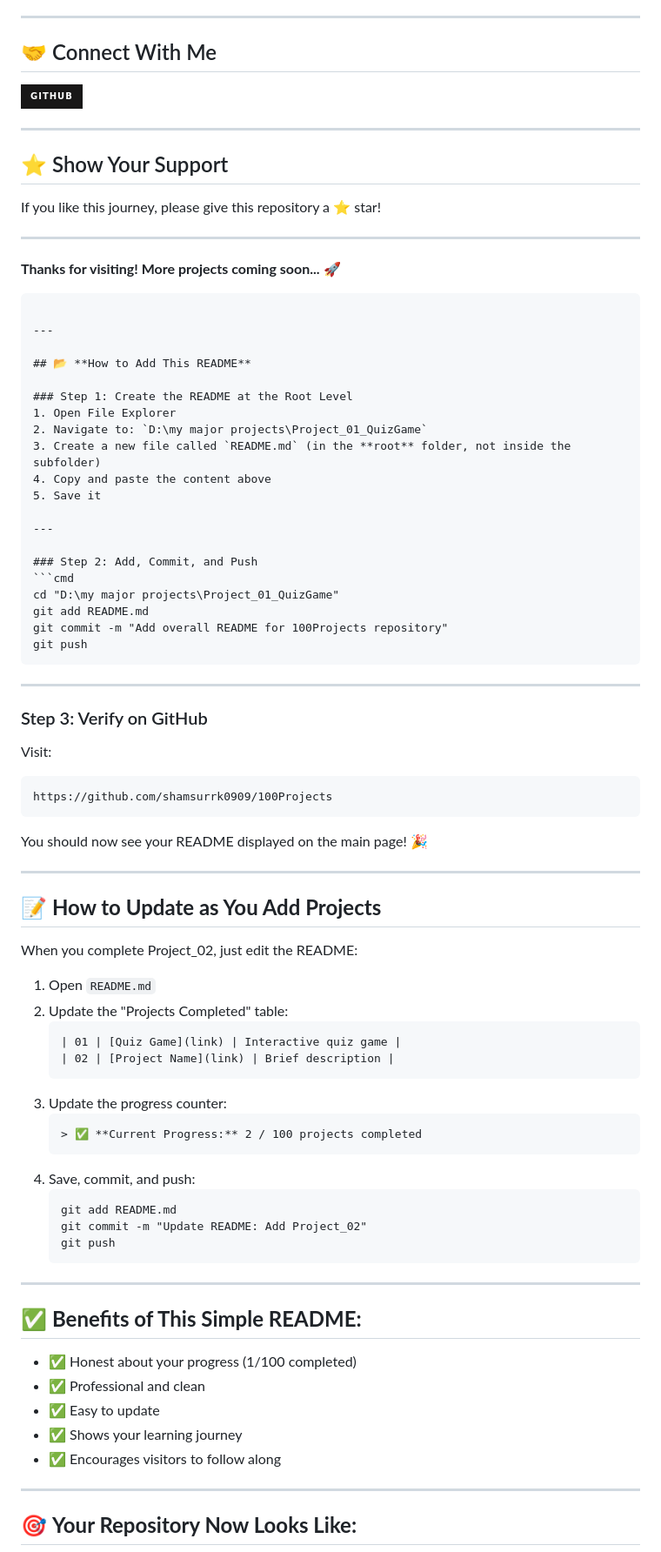
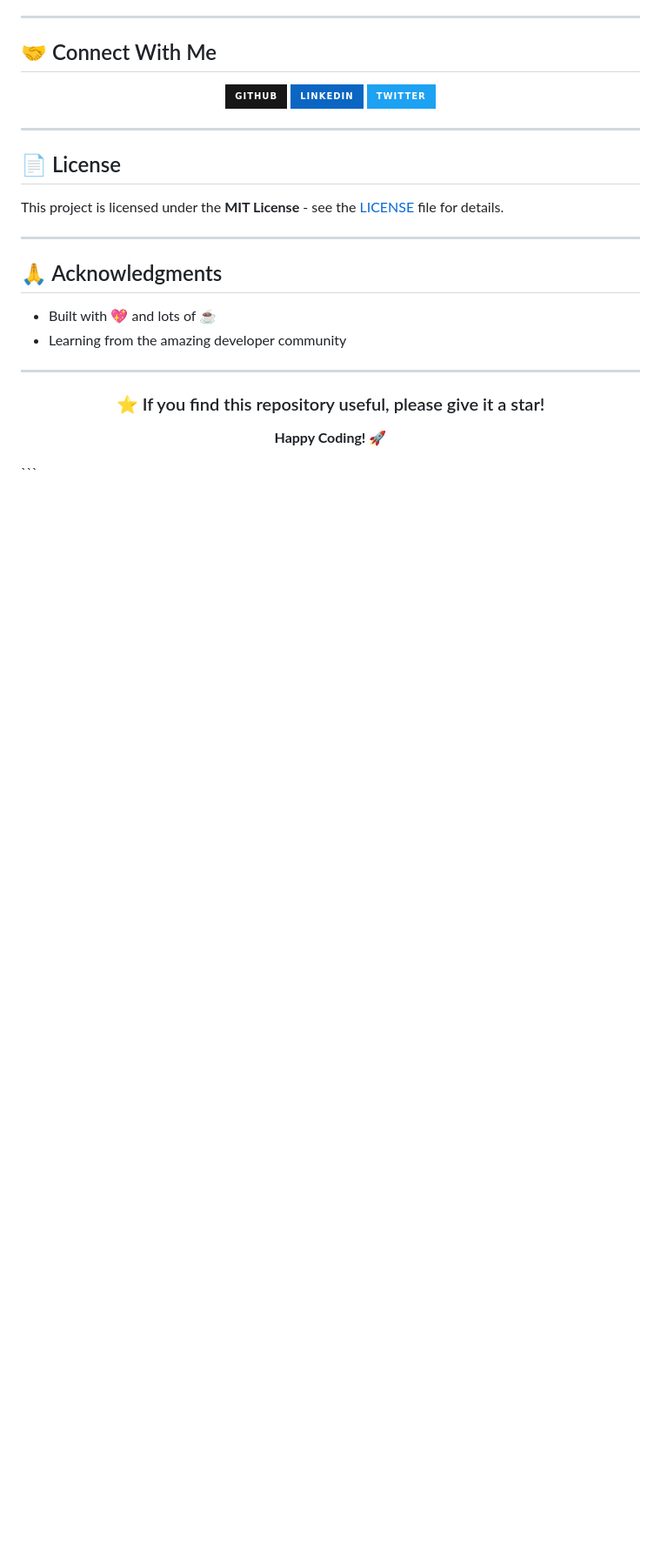
Before and after one commit to shamsurrk0909/100Projects, a Markdown page: README.md, the part around one of its changes. Shown at 87% size. Drawn GitHub-style; badges without logos; blank space fills up the shorter version.

````diff
--- a/README.md
+++ b/README.md
@@ -86,81 +135,29 @@ Through these projects, I'm improving in:
 [![GitHub](https://img.shields.io/badge/GitHub-181717?style=for-the-badge&logo=github&logoColor=white)](https://github.com/shamsurrk0909)
+[![LinkedIn](https://img.shields.io/badge/LinkedIn-0A66C2?style=for-the-badge&logo=linkedin&logoColor=white)](your-linkedin-url)
+[![Twitter](https://img.shields.io/badge/Twitter-1DA1F2?style=for-the-badge&logo=twitter&logoColor=white)](your-twitter-url)
+
+</div>
 
 ---
 
-## ⭐ Show Your Support
+## 📄 License
 
-If you like this journey, please give this repository a ⭐ star!
+This project is licensed under the **MIT License** - see the [LICENSE](LICENSE) file for details.
 
 ---
 
-**Thanks for visiting! More projects coming soon...** 🚀
-```
+## 🙏 Acknowledgments
+
+- Built with 💖 and lots of ☕
+- Learning from the amazing developer community
 
 ---
 
-## 📂 **How to Add This README**
+<div align="center">
 
-### Step 1: Create the README at the Root Level
-1. Open File Explorer
-2. Navigate to: `D:\my major projects\Project_01_QuizGame`
-3. Create a new file called `README.md` (in the **root** folder, not inside the subfolder)
-4. Copy and paste the content above
-5. Save it
+### ⭐ If you find this repository useful, please give it a star!
 
----
+**Happy Coding!** 🚀
 
-### Step 2: Add, Commit, and Push
-```cmd
-cd "D:\my major projects\Project_01_QuizGame"
-git add README.md
-git commit -m "Add overall README for 100Projects repository"
-git push
+</div>
 ```
-
----
-
-### Step 3: Verify on GitHub
-Visit:
-```
-https://github.com/shamsurrk0909/100Projects
-```
-
-You should now see your README displayed on the main page! 🎉
-
----
-
-## 📝 **How to Update as You Add Projects**
-
-When you complete Project_02, just edit the README:
-
-1. Open `README.md`
-2. Update the "Projects Completed" table:
-   ```markdown
-   | 01 | [Quiz Game](link) | Interactive quiz game |
-   | 02 | [Project Name](link) | Brief description |
-   ```
-3. Update the progress counter:
-   ```markdown
-   > ✅ **Current Progress:** 2 / 100 projects completed
-   ```
-4. Save, commit, and push:
-   ```cmd
-   git add README.md
-   git commit -m "Update README: Add Project_02"
-   git push
-   ```
-
----
-
-## ✅ **Benefits of This Simple README:**
-
-- ✅ Honest about your progress (1/100 completed)
-- ✅ Professional and clean
-- ✅ Easy to update
-- ✅ Shows your learning journey
-- ✅ Encourages visitors to follow along
-
----
-
-## 🎯 **Your Repository Now Looks Like:**
-
````
Also changed, not shown: other parts of README.md (+86 -53 lines).
